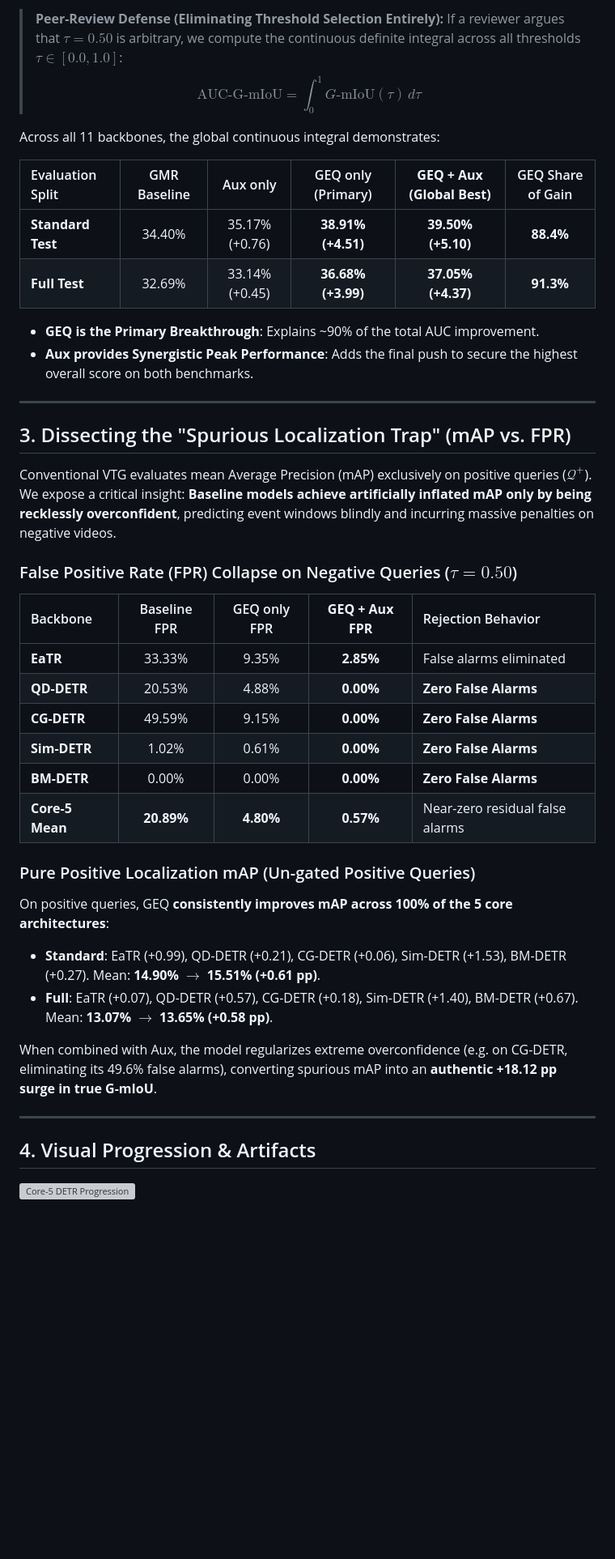
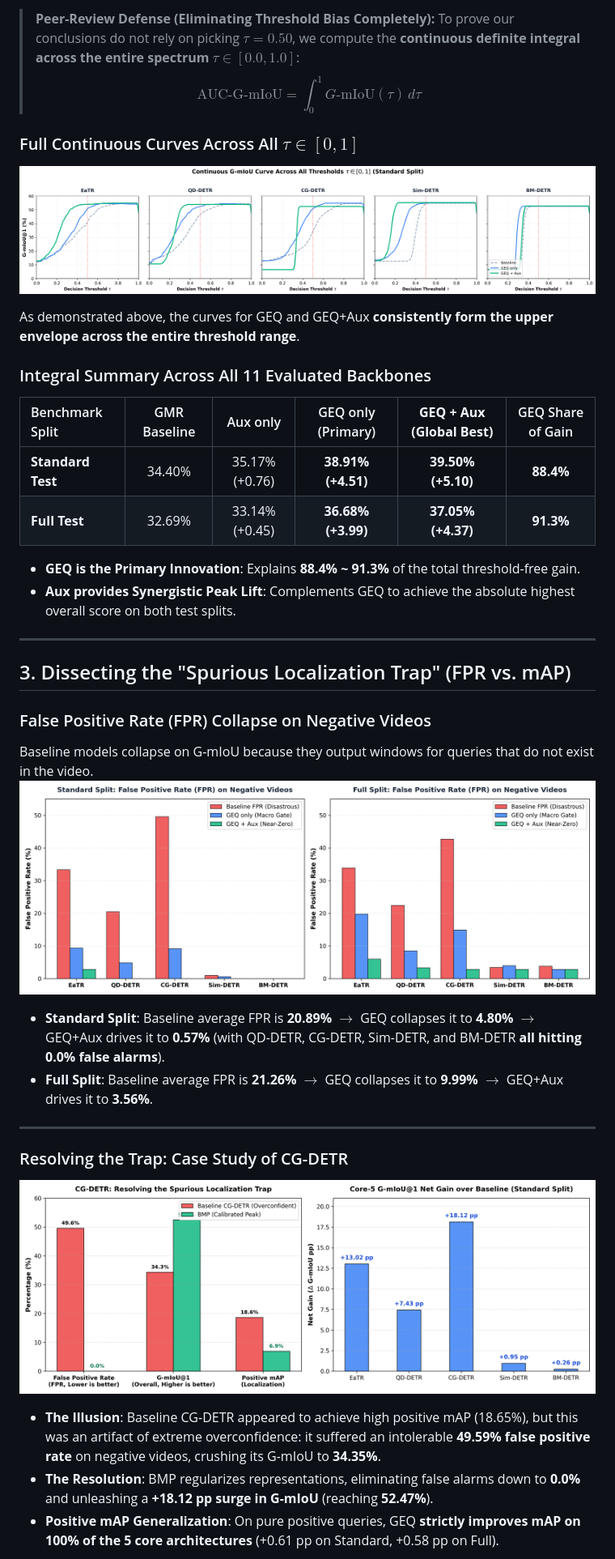
Before and after one commit to chinagalaxy2002/Improving-Target-Presence-for-Generalized-Moment-Retrieval, a Markdown page: README.md, the part around one of its changes. Shown at 81% size. Rendered like a GitHub page; pictures changed too: docs/images/figure2_continuous_curves.png (added), docs/images/figure3_fpr_collapse.png (added), docs/images/figure4_mechanism_tradeoff.png (added); blank space fills up the shorter version; grey boxes are pictures that could not be loaded.

```diff
--- a/README.md
+++ b/README.md
@@ -90,45 +108,40 @@ $$\text{Baseline} < \text{GEQ only (Primary Innovation)} < \mathbf{GEQ + Aux (Sy
 
-> **Peer-Review Defense (Eliminating Threshold Selection Entirely):**
-> If a reviewer argues that $\tau = 0.50$ is arbitrary, we compute the continuous definite integral across all thresholds $\tau \in [0.0, 1.0]$:
+> **Peer-Review Defense (Eliminating Threshold Bias Completely):**
+> To prove our conclusions do not rely on picking $\tau = 0.50$, we compute the **continuous definite integral across the entire spectrum $\tau \in [0.0, 1.0]$**:
 > $$\text{AUC-G-mIoU} = \int_{0}^{1} G\text{-mIoU}(\tau) \, d\tau$$
 
-Across all 11 backbones, the global continuous integral demonstrates:
+### Full Continuous Curves Across All $\tau \in [0, 1]$
+![Figure 2: Continuous Curves](docs/images/figure2_continuous_curves.png)
 
-| Evaluation Split | GMR Baseline | Aux only | GEQ only (Primary) | **GEQ + Aux (Global Best)** | GEQ Share of Gain |
+As demonstrated above, the curves for GEQ and GEQ+Aux **consistently form the upper envelope across the entire threshold range**.
+
+### Integral Summary Across All 11 Evaluated Backbones
+
+| Benchmark Split | GMR Baseline | Aux only | GEQ only (Primary) | **GEQ + Aux (Global Best)** | GEQ Share of Gain |
 | :--- | :---: | :---: | :---: | :---: | :---: |
 | **Standard Test** | 34.40% | 35.17% (+0.76) | **38.91% (+4.51)** | **39.50% (+5.10)** | **88.4%** |
 | **Full Test** | 32.69% | 33.14% (+0.45) | **36.68% (+3.99)** | **37.05% (+4.37)** | **91.3%** |
 
-- **GEQ is the Primary Breakthrough**: Explains ~90% of the total AUC improvement.
-- **Aux provides Synergistic Peak Performance**: Adds the final push to secure the highest overall score on both benchmarks.
+- **GEQ is the Primary Innovation**: Explains **88.4% ~ 91.3%** of the total threshold-free gain.
+- **Aux provides Synergistic Peak Lift**: Complements GEQ to achieve the absolute highest overall score on both test splits.
 
 ---
 
-## 3. Dissecting the "Spurious Localization Trap" (mAP vs. FPR)
+## 3. Dissecting the "Spurious Localization Trap" (FPR vs. mAP)
 
-Conventional VTG evaluates mean Average Precision (mAP) exclusively on positive queries ($\mathcal{Q}^+$). We expose a critical insight: **Baseline models achieve artificially inflated mAP only by being recklessly overconfident**, predicting event windows blindly and incurring massive penalties on negative videos.
+### False Positive Rate (FPR) Collapse on Negative Videos
+Baseline models collapse on G-mIoU because they output windows for queries that do not exist in the video.
+![Figure 3: FPR Collapse](docs/images/figure3_fpr_collapse.png)
 
-### False Positive Rate (FPR) Collapse on Negative Queries ($\tau = 0.50$)
-
-| Backbone | Baseline FPR | GEQ only FPR | **GEQ + Aux FPR** | Rejection Behavior |
-| :--- | :---: | :---: | :---: | :--- |
-| **EaTR** | 33.33% | 9.35% | **2.85%** | False alarms eliminated |
-| **QD-DETR** | 20.53% | 4.88% | **0.00%** | **Zero False Alarms** |
-| **CG-DETR** | 49.59% | 9.15% | **0.00%** | **Zero False Alarms** |
-| **Sim-DETR** | 1.02% | 0.61% | **0.00%** | **Zero False Alarms** |
-| **BM-DETR** | 0.00% | 0.00% | **0.00%** | **Zero False Alarms** |
-| **Core-5 Mean** | **20.89%** | **4.80%** | **0.57%** | Near-zero residual false alarms |
-
-### Pure Positive Localization mAP (Un-gated Positive Queries)
-On positive queries, GEQ **consistently improves mAP across 100% of the 5 core architectures**:
-- **Standard**: EaTR (+0.99), QD-DETR (+0.21), CG-DETR (+0.06), Sim-DETR (+1.53), BM-DETR (+0.27). Mean: **14.90% $\to$ 15.51% (+0.61 pp)**.
-- **Full**: EaTR (+0.07), QD-DETR (+0.57), CG-DETR (+0.18), Sim-DETR (+1.40), BM-DETR (+0.67). Mean: **13.07% $\to$ 13.65% (+0.58 pp)**.
-
-When combined with Aux, the model regularizes extreme overconfidence (e.g. on CG-DETR, eliminating its 49.6% false alarms), converting spurious mAP into an **authentic +18.12 pp surge in true G-mIoU**.
+- **Standard Split**: Baseline average FPR is **20.89%** $\to$ GEQ collapses it to **4.80%** $\to$ GEQ+Aux drives it to **0.57%** (with QD-DETR, CG-DETR, Sim-DETR, and BM-DETR **all hitting 0.0% false alarms**).
+- **Full Split**: Baseline average FPR is **21.26%** $\to$ GEQ collapses it to **9.99%** $\to$ GEQ+Aux drives it to **3.56%**.
 
 ---
 
-## 4. Visual Progression & Artifacts
+### Resolving the Trap: Case Study of CG-DETR
+![Figure 4: Mechanism Tradeoff](docs/images/figure4_mechanism_tradeoff.png)
 
-![Core-5 DETR Progression](experiments/presence_salvage_study/FIGURE_CORE5_PROGRESSION.png)
+- **The Illusion**: Baseline CG-DETR appeared to achieve high positive mAP (18.65%), but this was an artifact of extreme overconfidence: it suffered an intolerable **49.59% false positive rate** on negative videos, crushing its G-mIoU to **34.35%**.
+- **The Resolution**: BMP regularizes representations, eliminating false alarms down to **0.0%** and unleashing a **+18.12 pp surge in G-mIoU** (reaching **52.47%**).
+- **Positive mAP Generalization**: On pure positive queries, GEQ **strictly improves mAP on 100% of the 5 core architectures** (+0.61 pp on Standard, +0.58 pp on Full).
 
```
Also changed, not shown: other parts of README.md (+102 -64 lines), docs/images/figure1_core5_progression.png (added).
